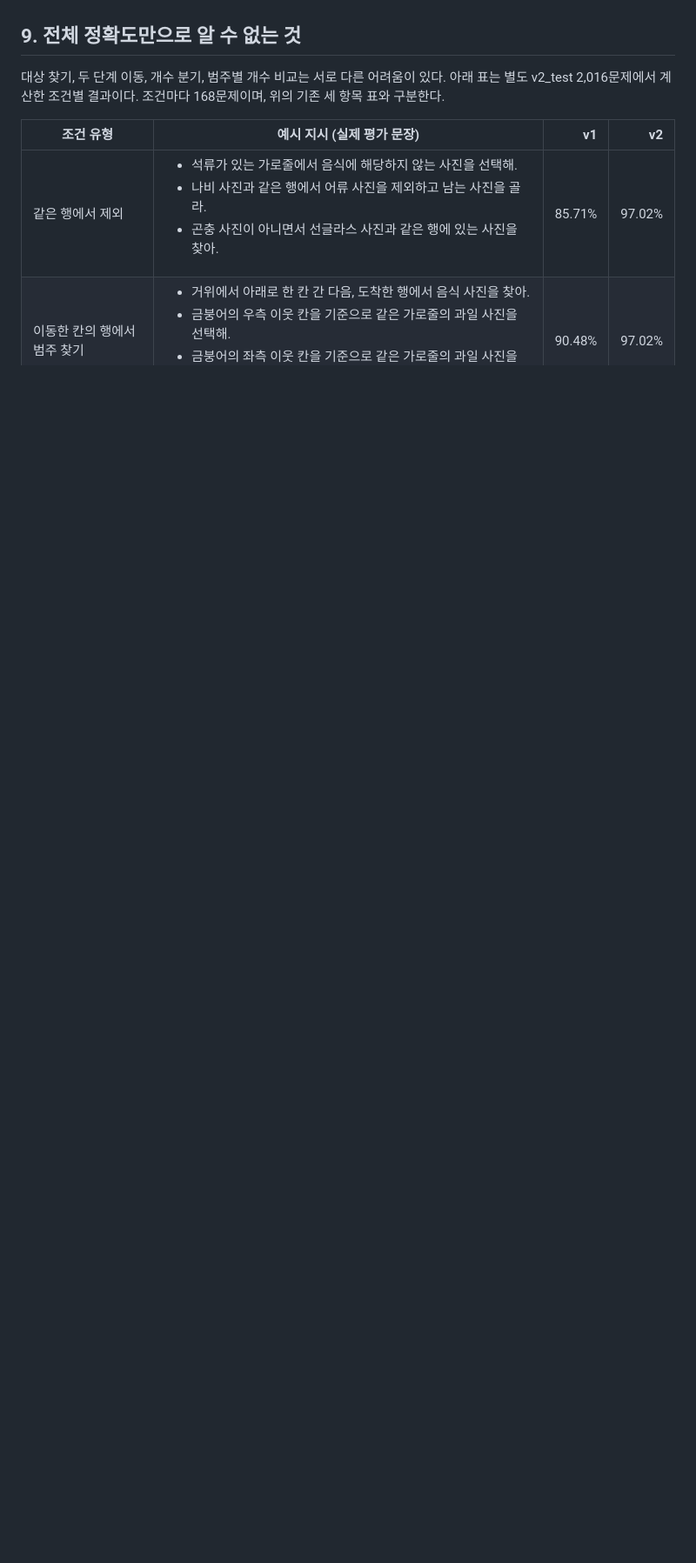
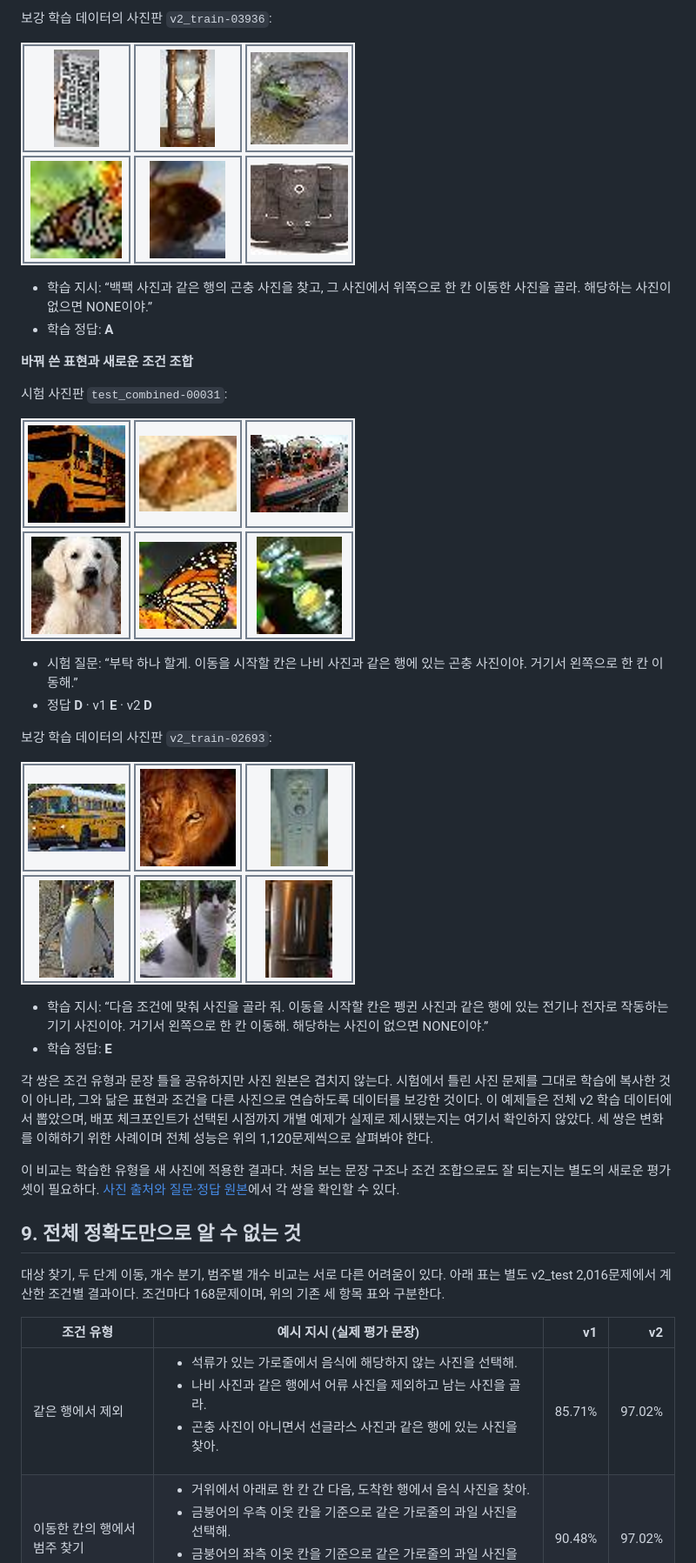
Before and after one commit to gisbi-kim/tiny-visual-reasoning-lab, a Markdown page: docs/BLOG.md, the part around one of its changes. Shown at 87% size. GitHub-like rendering; pictures changed too: docs/figures/training-pair-test_combined.png (added), docs/figures/training-pair-test_composition.png (added); blank space fills up the shorter version.

Commit message:
Show actual evaluation and training example pairs

```diff
--- a/docs/BLOG.md
+++ b/docs/BLOG.md
@@ -200,3 +229,30 @@ v1의 부모 체크포인트는 step 2,400에서 선택되어 19,200회의 예
+보강 학습 데이터의 사진판 `v2_train-03936`:
+
+![새로운 조건 조합의 보강 학습 사진판](figures/training-pair-test_composition.png)
+
+- 학습 지시: “백팩 사진과 같은 행의 곤충 사진을 찾고, 그 사진에서 위쪽으로 한 칸 이동한 사진을 골라. 해당하는 사진이 없으면 NONE이야.”
+- 학습 정답: **A**
+
+**바꿔 쓴 표현과 새로운 조건 조합**
+
+시험 사진판 `test_combined-00031`:
+
+![바꿔 쓴 표현과 새로운 조건 조합의 평가 사진판](figures/example-test_combined.png)
+
+- 시험 질문: “부탁 하나 할게. 이동을 시작할 칸은 나비 사진과 같은 행에 있는 곤충 사진이야. 거기서 왼쪽으로 한 칸 이동해.”
+- 정답 **D** · v1 **E** · v2 **D**
+
+보강 학습 데이터의 사진판 `v2_train-02693`:
+
+![바꿔 쓴 표현과 새로운 조건 조합의 보강 학습 사진판](figures/training-pair-test_combined.png)
+
+- 학습 지시: “다음 조건에 맞춰 사진을 골라 줘. 이동을 시작할 칸은 펭귄 사진과 같은 행에 있는 전기나 전자로 작동하는 기기 사진이야. 거기서 왼쪽으로 한 칸 이동해. 해당하는 사진이 없으면 NONE이야.”
+- 학습 정답: **E**
+
+각 쌍은 조건 유형과 문장 틀을 공유하지만 사진 원본은 겹치지 않는다. 시험에서 틀린 사진 문제를 그대로 학습에 복사한 것이 아니라, 그와 닮은 표현과 조건을 다른 사진으로 연습하도록 데이터를 보강한 것이다. 이 예제들은 전체 v2 학습 데이터에서 뽑았으며, 배포 체크포인트가 선택된 시점까지 개별 예제가 실제로 제시됐는지는 여기서 확인하지 않았다. 세 쌍은 변화를 이해하기 위한 사례이며 전체 성능은 위의 1,120문제씩으로 살펴봐야 한다.
+
+이 비교는 학습한 유형을 새 사진에 적용한 결과다. 처음 보는 문장 구조나 조건 조합으로도 잘 되는지는 별도의 새로운 평가셋이 필요하다. [사진 출처와 질문·정답 원본](v2/training-evaluation-examples.json)에서 각 쌍을 확인할 수 있다.
+
 ## 9. 전체 정확도만으로 알 수 없는 것
 
 대상 찾기, 두 단계 이동, 개수 분기, 범주별 개수 비교는 서로 다른 어려움이 있다. 아래 표는 별도 v2_test 2,016문제에서 계산한 조건별 결과이다. 조건마다 168문제이며, 위의 기존 세 항목 표와 구분한다.
```
Also changed, not shown: other parts of docs/BLOG.md (+29 -0 lines), docs/figures/training-pair-test_language.png (added), site/assets/training-pair-test_combined.png (added), site/assets/training-pair-test_composition.png (added), site/assets/training-pair-test_language.png (added), 3 other files.
